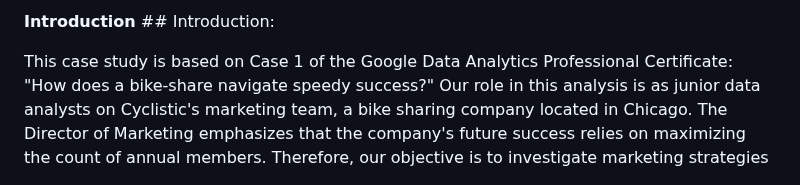
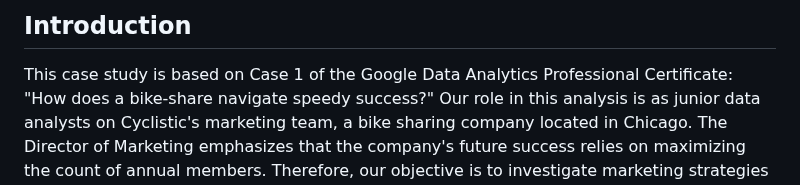
Before and after one commit to Ab1w/Data-Analyst-Portfolio, a Markdown page: Project 1: Cyclisitc Analysis/README.MD, the part around the change. Rendered like a GitHub page.

```diff
--- a/Project 1: Cyclisitc Analysis/README.MD
+++ b/Project 1: Cyclisitc Analysis/README.MD
@@ -1,4 +1,4 @@
-**Introduction** ## Introduction:
+## **Introduction**
 
 This case study is based on Case 1 of the Google Data Analytics Professional Certificate: "How does a bike-share navigate speedy success?" Our role in this analysis is as junior data analysts on Cyclistic's marketing team, a bike sharing company located in Chicago. The Director of Marketing emphasizes that the company's future success relies on maximizing the count of annual members. Therefore, our objective is to investigate marketing strategies for converting recreational riders into annual members. To achieve this, it is crucial for us to gain an understanding of the distinct ways in which recreational riders and annual members utilize bikes.
 
```
